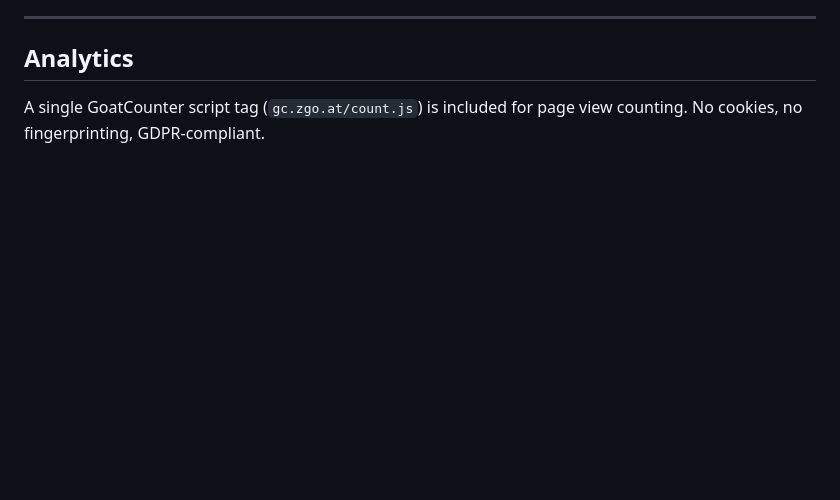
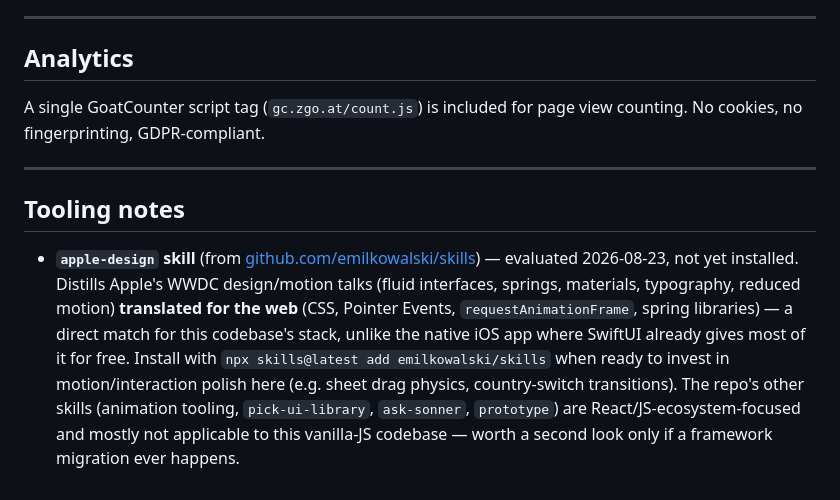
Before and after one commit to TNuh/live-departures, a Markdown page: README.md, the part around the change. Rendered like a GitHub page; blank space fills up the shorter version.

Commit message:
Note apple-design skill as a future tooling candidate
Evaluated github.com/emilkowalski/skills for this project; apple-design
translates Apple's motion/materials principles for the web and matches
this codebase's stack directly, unlike the native iOS sibling app.

Co-Authored-By: Claude Sonnet 5 <noreply@anthropic.com>

```diff
--- a/README.md
+++ b/README.md
@@ -225,3 +225,9 @@ Home screen redesign (matches the native app's `FavouritesListView`):
 ## Analytics
 
 A single GoatCounter script tag (`gc.zgo.at/count.js`) is included for page view counting. No cookies, no fingerprinting, GDPR-compliant.
+
+---
+
+## Tooling notes
+
+- **`apple-design` skill** (from [github.com/emilkowalski/skills](https://github.com/emilkowalski/skills)) — evaluated 2026-08-23, not yet installed. Distills Apple's WWDC design/motion talks (fluid interfaces, springs, materials, typography, reduced motion) **translated for the web** (CSS, Pointer Events, `requestAnimationFrame`, spring libraries) — a direct match for this codebase's stack, unlike the native iOS app where SwiftUI already gives most of it for free. Install with `npx skills@latest add emilkowalski/skills` when ready to invest in motion/interaction polish here (e.g. sheet drag physics, country-switch transitions). The repo's other skills (animation tooling, `pick-ui-library`, `ask-sonner`, `prototype`) are React/JS-ecosystem-focused and mostly not applicable to this vanilla-JS codebase — worth a second look only if a framework migration ever happens.
```
